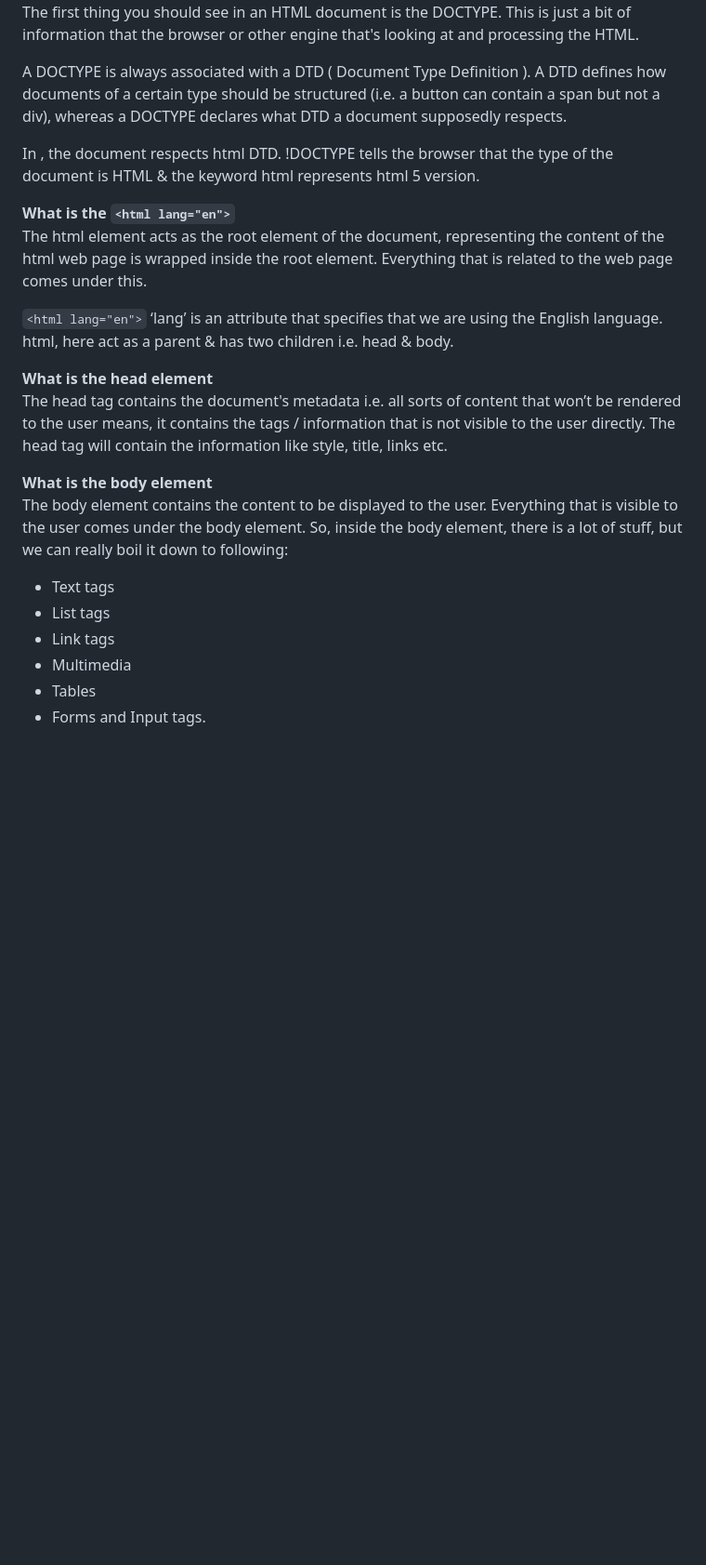
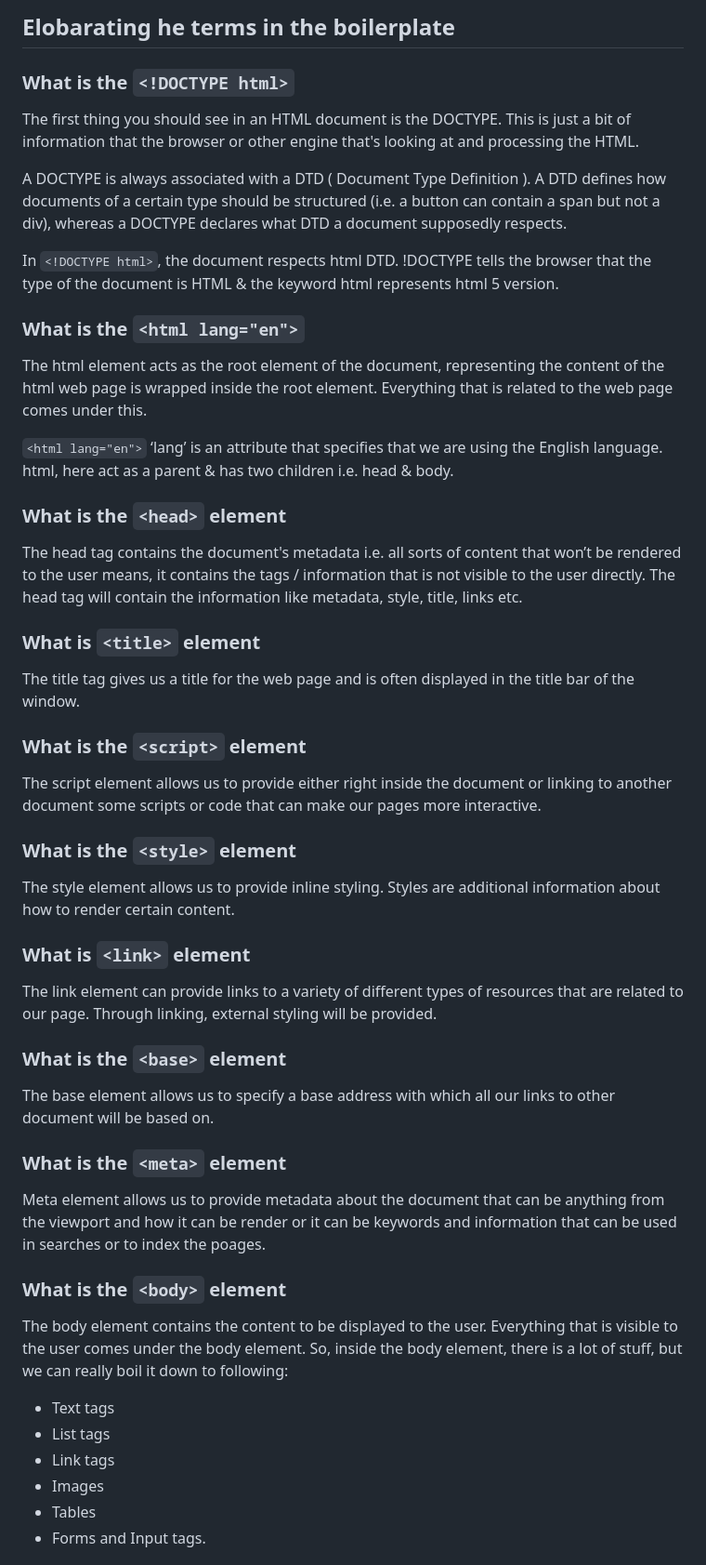
Before and after one commit to Bapanapalli-Sateesh/HTML, a Markdown page: README.md, the part around one of its changes. Shown at 93% size. GitHub-like rendering; blank space fills up the shorter version.

```diff
--- a/README.md
+++ b/README.md
@@ -46,27 +61,53 @@ HTML is the core fundamental component that we use to build the web pages. HTML
+## Elobarating he terms in the boilerplate
+### **What is the `<!DOCTYPE html>`**
+
 The first thing you should see in an HTML document is the DOCTYPE. This is just a bit of information that the browser or other engine that's looking at and processing the HTML.
 
 A DOCTYPE is always associated with a DTD ( Document Type Definition ).
 A DTD defines how documents of a certain type should be structured (i.e. a button can contain a span but not a div), whereas a DOCTYPE declares what DTD a document supposedly respects.
 
-In <!DOCTYPE html>, the document respects html DTD.
+In `<!DOCTYPE html>`, the document respects html DTD.
 !DOCTYPE tells the browser that the type of the document is HTML & the keyword html represents html 5 version.
 
-**What is the `<html lang="en">`**
+
+### **What is the `<html lang="en">`**
+
 The html element acts as the root element of the document, representing the content of the html web page is wrapped inside the root element. Everything that is related to the web page comes under this.
 
 `<html lang="en">`
 ‘lang’ is an attribute that specifies that we are using the English language.
 html, here act as a parent & has two children i.e. head & body.
 
-**What is the head element**
-The head tag contains the document's metadata i.e. all sorts of content that won’t be rendered to the user means, it contains the tags / information that is not visible to the user directly. The head tag will contain the information like style, title, links etc.
+### **What is the `<head>` element**
 
-**What is the body element**
+The head tag contains the document's metadata i.e. all sorts of content that won’t be rendered to the user means, it contains the tags / information that is not visible to the user directly. The head tag will contain the information like metadata, style, title, links etc.
+
+### **What is `<title>` element**
+The title tag gives us a title for the web page and is often displayed in the title bar of the window.
+
+### **What is the `<script>` element**
+The script element allows us to provide either right inside the document or linking to another document some scripts or code that can make our pages more interactive.
+
+### **What is the `<style>` element**
+The style element allows us to provide inline styling. Styles are additional information about how to render certain content.
+
+### **What is `<link>` element**
+The link element can provide links to a variety of different types of resources that are related to our page. Through linking, external styling will be provided.
+
+### **What is the `<base>` element**
+The base element allows us to specify a base address with which all our links to other document will be based on.
+
+### **What is the `<meta>` element**
+Meta element allows us to provide metadata about the document that can be anything from the viewport and how it can be render or it can be keywords and information that can be used in searches or to index the poages.
+
+
+### **What is the `<body>` element**
+
 The body element contains the content to be displayed to the user. Everything that is visible to the user comes under the body element. So, inside the body element, there is a lot of stuff, but we can really boil it down to following:
 * Text tags
 * List tags
 * Link tags
-* Multimedia
+* Images
 * Tables
 * Forms and Input tags.
 
```
Also changed, not shown: other parts of README.md (+79 -21 lines).
